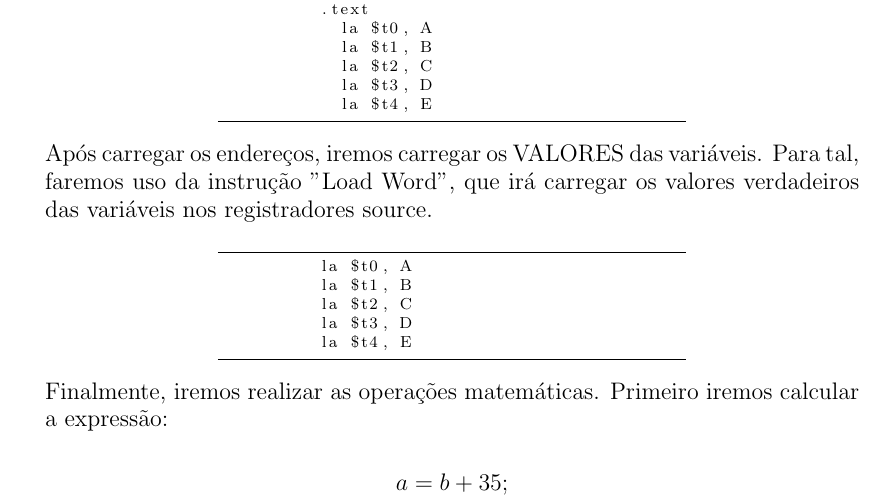
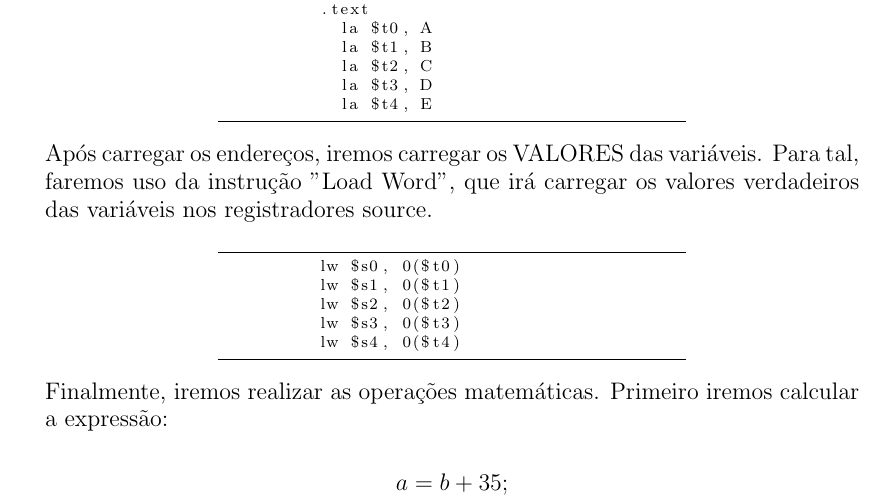
Before and after one commit to gabriel-salmoria/computer-organization, a LaTeX document (lab1/relatorio/relatorio.tex): part of page 1 of 3, cut so that both start at the same text. Compiled offline with pdfLaTeX.

Commit message:
updating the report

```diff
--- a/lab1/relatorio/relatorio.tex
+++ b/lab1/relatorio/relatorio.tex
@@ -93,12 +92,11 @@ source.
 \bigskip
 
 \begin{lstlisting}[language=Ant]
-          la $t0, A
-          la $t1, B
-          la $t2, C
-          la $t3, D
-          la $t4, E
-
+          lw $s0, 0($t0)
+          lw $s1, 0($t1)
+          lw $s2, 0($t2)
+          lw $s3, 0($t3)
+          lw $s4, 0($t4)
 \end{lstlisting}
 
 
```
Also changed, not shown: lab1/relatorio/relatorio.pdf, lab1/relatorio/relatorio.tex (3 more changed lines).
